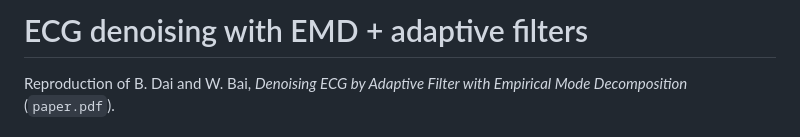
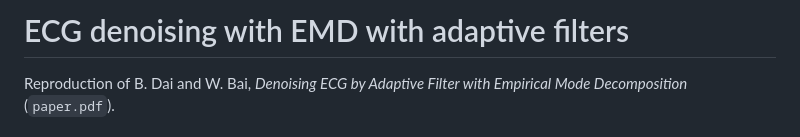
Before and after one commit to LuchithaP/EMD_for_ECG, a Markdown page: README.md, the part around the change. Rendered like a GitHub page.

```diff
--- a/README.md
+++ b/README.md
@@ -1,4 +1,4 @@
-# ECG denoising with EMD + adaptive filters
+# ECG denoising with EMD with adaptive filters
 
 Reproduction of B. Dai and W. Bai, *Denoising ECG by Adaptive Filter with Empirical Mode
 Decomposition* (`paper.pdf`).
```
